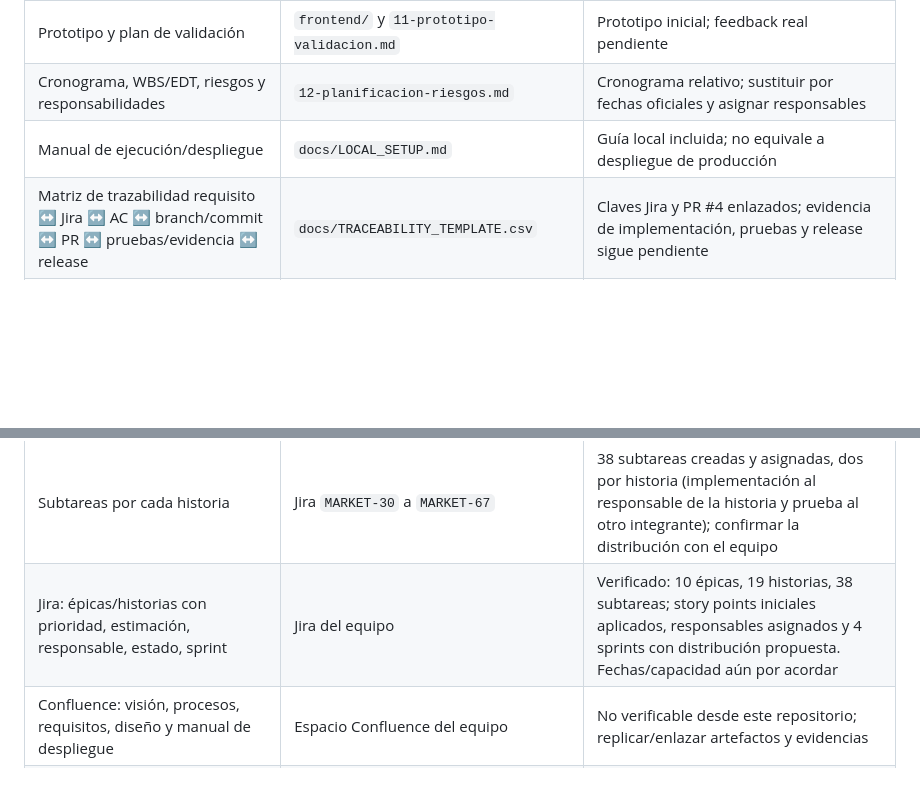
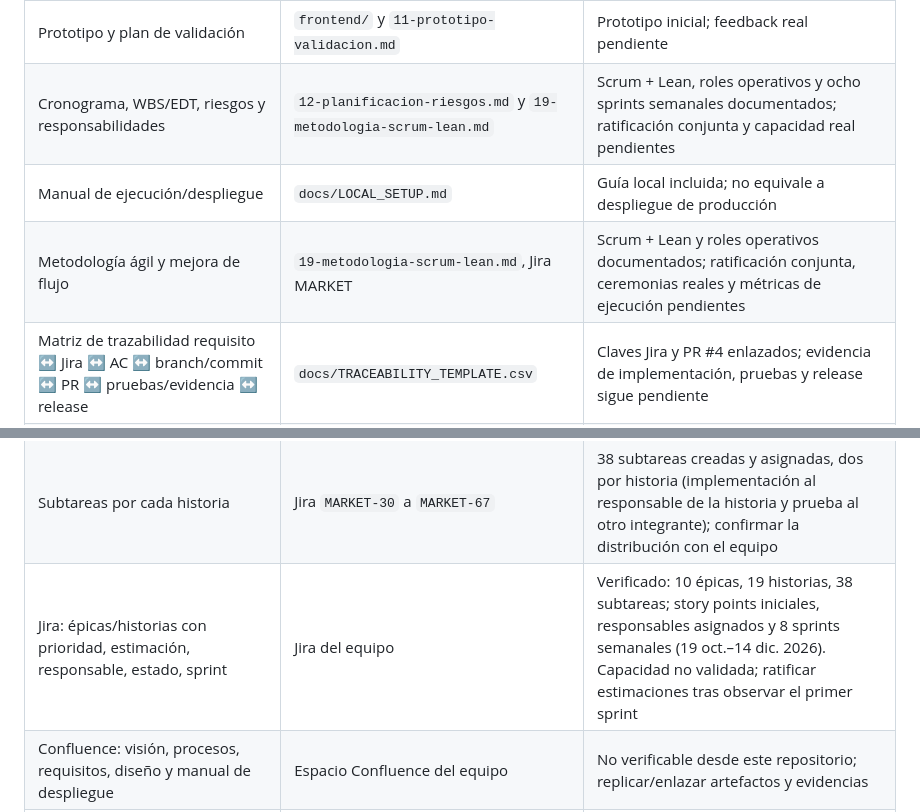
Before and after one commit to Rocky72153/marketplace-alojamientos, a Markdown page: docs/entrega-1/13-checklist-entrega.md, 2 parts joined by grey strips. Rendered like a GitHub page; blank space fills up the shorter version.

Commit message:
docs: actualiza checklist para Scrum + Lean y Jira

```diff
--- a/docs/entrega-1/13-checklist-entrega.md
+++ b/docs/entrega-1/13-checklist-entrega.md
@@ -15,15 +15,16 @@ Esta lista se cruza con los productos esperados y las exigencias de la guía del
 | Contexto, solución orientada a servicios, responsabilidades e interacciones | `09-arquitectura-servicios.md` y `14-secuencias.md` | Propuesta preparada; equipo debe aprobar límites modulares/distribuidos |
 | Contratos de API OpenAPI | `10-openapi.yaml` | Borrador; validar sintaxis, seguridad, códigos y relación con servicios |
 | Prototipo y plan de validación | `frontend/` y `11-prototipo-validacion.md` | Prototipo inicial; feedback real pendiente |
-| Cronograma, WBS/EDT, riesgos y responsabilidades | `12-planificacion-riesgos.md` | Cronograma relativo; sustituir por fechas oficiales y asignar responsables |
+| Cronograma, WBS/EDT, riesgos y responsabilidades | `12-planificacion-riesgos.md` y `19-metodologia-scrum-lean.md` | Scrum + Lean, roles operativos y ocho sprints semanales documentados; ratificación conjunta y capacidad real pendientes |
 | Manual de ejecución/despliegue | `docs/LOCAL_SETUP.md` | Guía local incluida; no equivale a despliegue de producción |
+| Metodología ágil y mejora de flujo | `19-metodologia-scrum-lean.md`, Jira MARKET | Scrum + Lean y roles operativos documentados; ratificación conjunta, ceremonias reales y métricas de ejecución pendientes |
 | Matriz de trazabilidad requisito ↔ Jira ↔ AC ↔ branch/commit ↔ PR ↔ pruebas/evidencia ↔ release | `docs/TRACEABILITY_TEMPLATE.csv` | Claves Jira y PR #4 enlazados; evidencia de implementación, pruebas y release sigue pendiente |
 | Registro de decisiones y preguntas abiertas | `docs/DECISIONS.md` | Preguntas y propuestas registradas; decisiones requieren aprobación real |
 | Requisitos del negocio explícitos derivados de objetivos del enunciado | `15-requisitos-negocio.md` | Catálogo RBN-001 a RBN-009 preparado; validar indicadores y trazabilidad con el equipo |
 | Ciclo de vida del software | `16-ciclo-vida-software.md` | Modelo iterativo-incremental propuesto, fases y criterios de salida documentados; aprobación del equipo pendiente |
 | Casos de prueba con ID, historia, precondiciones, pasos, datos y resultado esperado | `17-casos-de-prueba.md` | Casos CP-HU01 a CP-HU19 y transversales diseñados; ejecución/evidencia real pendiente |
 | Subtareas por cada historia | Jira `MARKET-30` a `MARKET-67` | 38 subtareas creadas y asignadas, dos por historia (implementación al responsable de la historia y prueba al otro integrante); confirmar la distribución con el equipo |
-| Jira: épicas/historias con prioridad, estimación, responsable, estado, sprint | Jira del equipo | Verificado: 10 épicas, 19 historias, 38 subtareas; story points iniciales aplicados, responsables asignados y 4 sprints con distribución propuesta. Fechas/capacidad aún por acordar |
+| Jira: épicas/historias con prioridad, estimación, responsable, estado, sprint | Jira del equipo | Verificado: 10 épicas, 19 historias, 38 subtareas; story points iniciales, responsables asignados y 8 sprints semanales (19 oct.–14 dic. 2026). Capacidad no validada; ratificar estimaciones tras observar el primer sprint |
 | Confluence: visión, procesos, requisitos, diseño y manual de despliegue | Espacio Confluence del equipo | No verificable desde este repositorio; replicar/enlazar artefactos y evidencias |
 | GitHub: repositorio, ramas, commits coherentes, PR y releases | Repositorio y ramas actuales | PR #4 está fusionado en `main` sin aprobación independiente registrada; PR #5 está abierto con documentación de brechas y CI verde. Protección de ramas y SonarCloud aún pendientes |
 | GitHub Actions: compilar/construir, verificaciones y pruebas por PR | `.github/workflows/ci.yml` | Las ejecuciones de backend, frontend y documentación pasan; comprobar siempre los checks correspondientes al HEAD actual del PR antes del merge |
```
